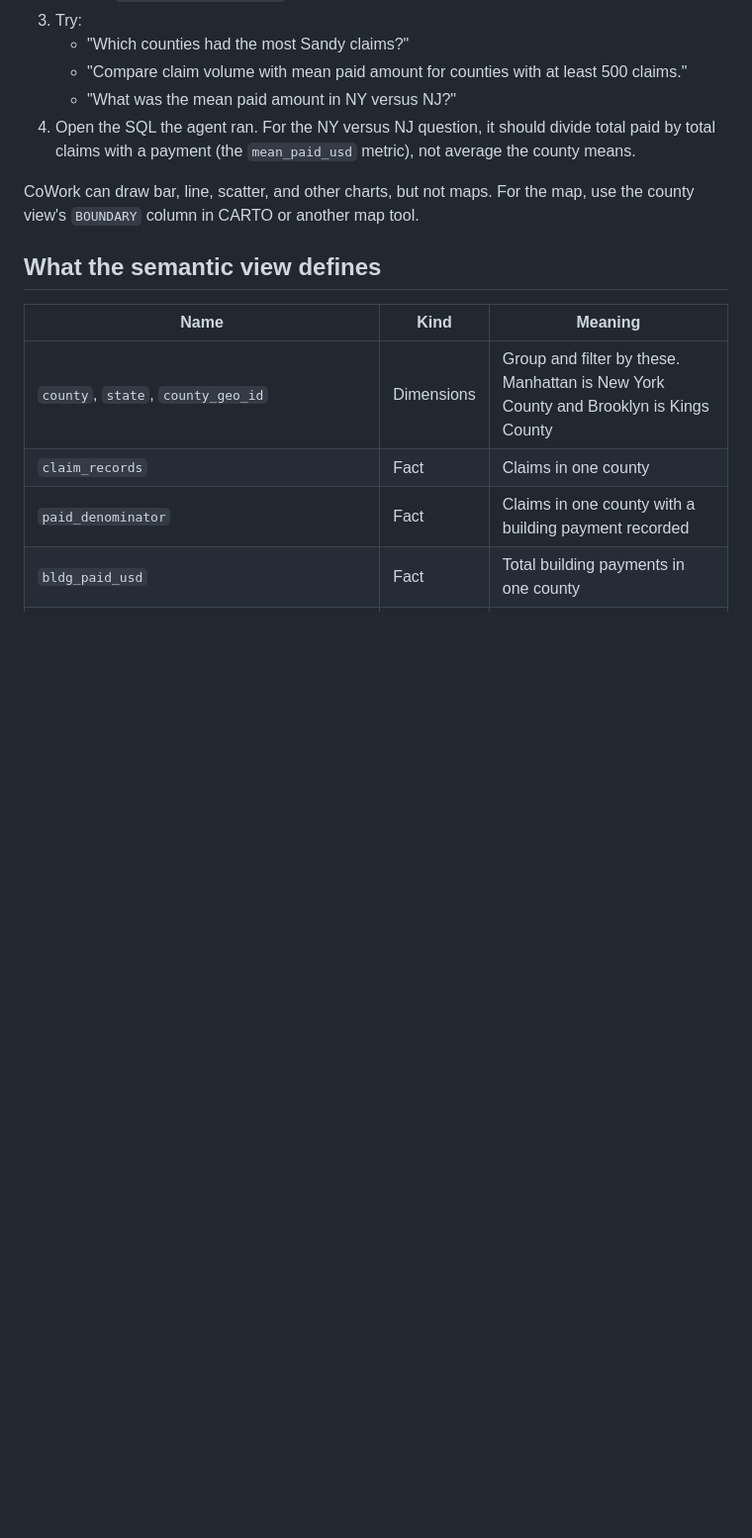
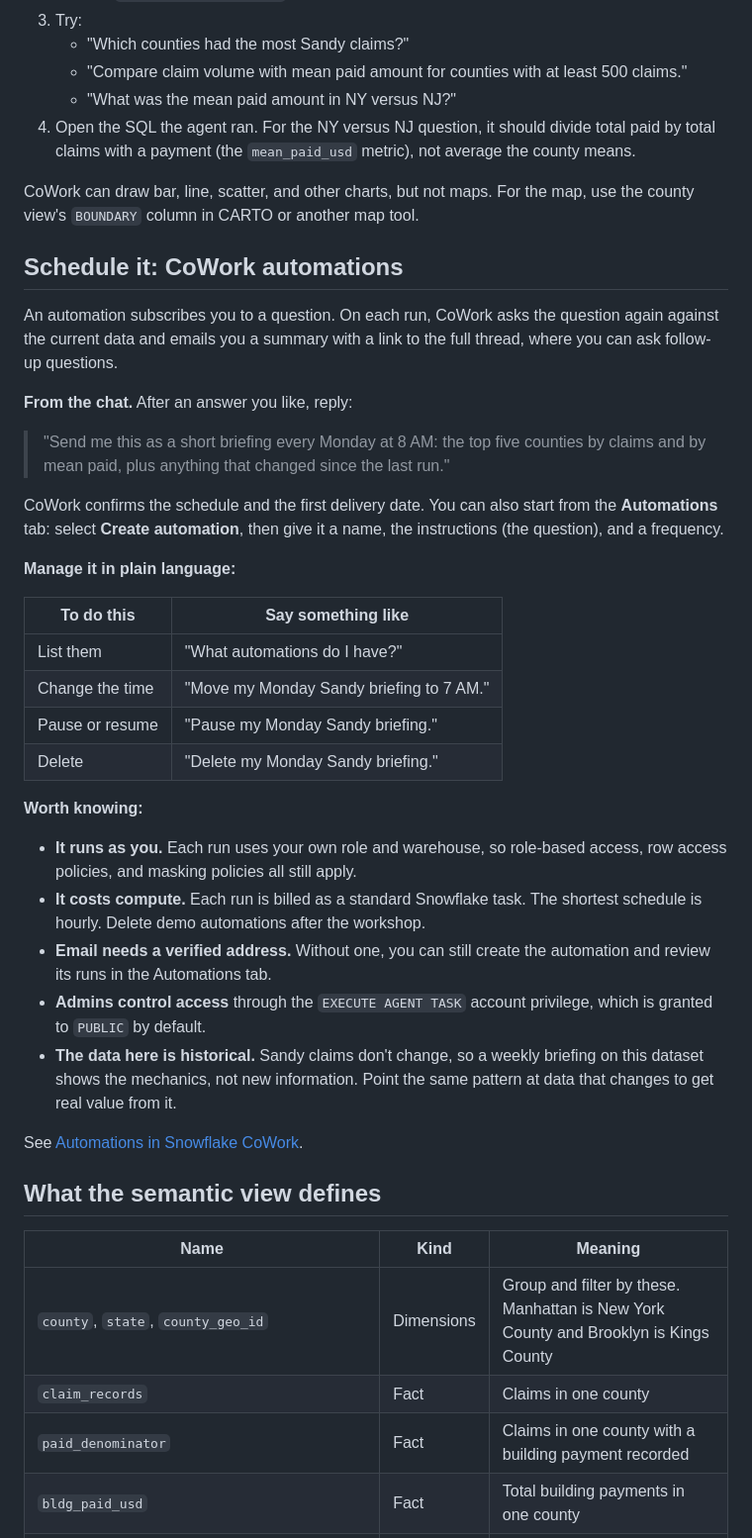
Before and after one commit to sfc-gh-cadkins/sdsc-spatial-intelligence, a Markdown page: go-further/semantic-view-and-agent/README.md, the part around the change. Shown at 99% size. Rendered like a GitHub page; blank space fills up the shorter version.

Commit message:
Add CoWork automations step to the CoWork section

```diff
--- a/go-further/semantic-view-and-agent/README.md
+++ b/go-further/semantic-view-and-agent/README.md
@@ -107,6 +107,46 @@ CoWork can draw bar, line, scatter, and other charts, but not maps. For
 the map, use the county view's `BOUNDARY` column in CARTO or another map
 tool.
 
+## Schedule it: CoWork automations
+
+An automation subscribes you to a question. On each run, CoWork asks the
+question again against the current data and emails you a summary with a link
+to the full thread, where you can ask follow-up questions.
+
+**From the chat.** After an answer you like, reply:
+
+> "Send me this as a short briefing every Monday at 8 AM: the top five counties
+> by claims and by mean paid, plus anything that changed since the last run."
+
+CoWork confirms the schedule and the first delivery date. You can also start
+from the **Automations** tab: select **Create automation**, then give it a
+name, the instructions (the question), and a frequency.
+
+**Manage it in plain language:**
+
+| To do this | Say something like |
+|---|---|
+| List them | "What automations do I have?" |
+| Change the time | "Move my Monday Sandy briefing to 7 AM." |
+| Pause or resume | "Pause my Monday Sandy briefing." |
+| Delete | "Delete my Monday Sandy briefing." |
+
+**Worth knowing:**
+
+- **It runs as you.** Each run uses your own role and warehouse, so role-based
+  access, row access policies, and masking policies all still apply.
+- **It costs compute.** Each run is billed as a standard Snowflake task. The
+  shortest schedule is hourly. Delete demo automations after the workshop.
+- **Email needs a verified address.** Without one, you can still create the
+  automation and review its runs in the Automations tab.
+- **Admins control access** through the `EXECUTE AGENT TASK` account
+  privilege, which is granted to `PUBLIC` by default.
+- **The data here is historical.** Sandy claims don't change, so a weekly
+  briefing on this dataset shows the mechanics, not new information. Point the
+  same pattern at data that changes to get real value from it.
+
+See [Automations in Snowflake CoWork](https://docs.snowflake.com/en/user-guide/snowflake-cortex/snowflake-cowork/automations).
+
 ## What the semantic view defines
 
 | Name | Kind | Meaning |
```
Also changed, not shown: WALKTHROUGH.md (+12 -0 lines).
